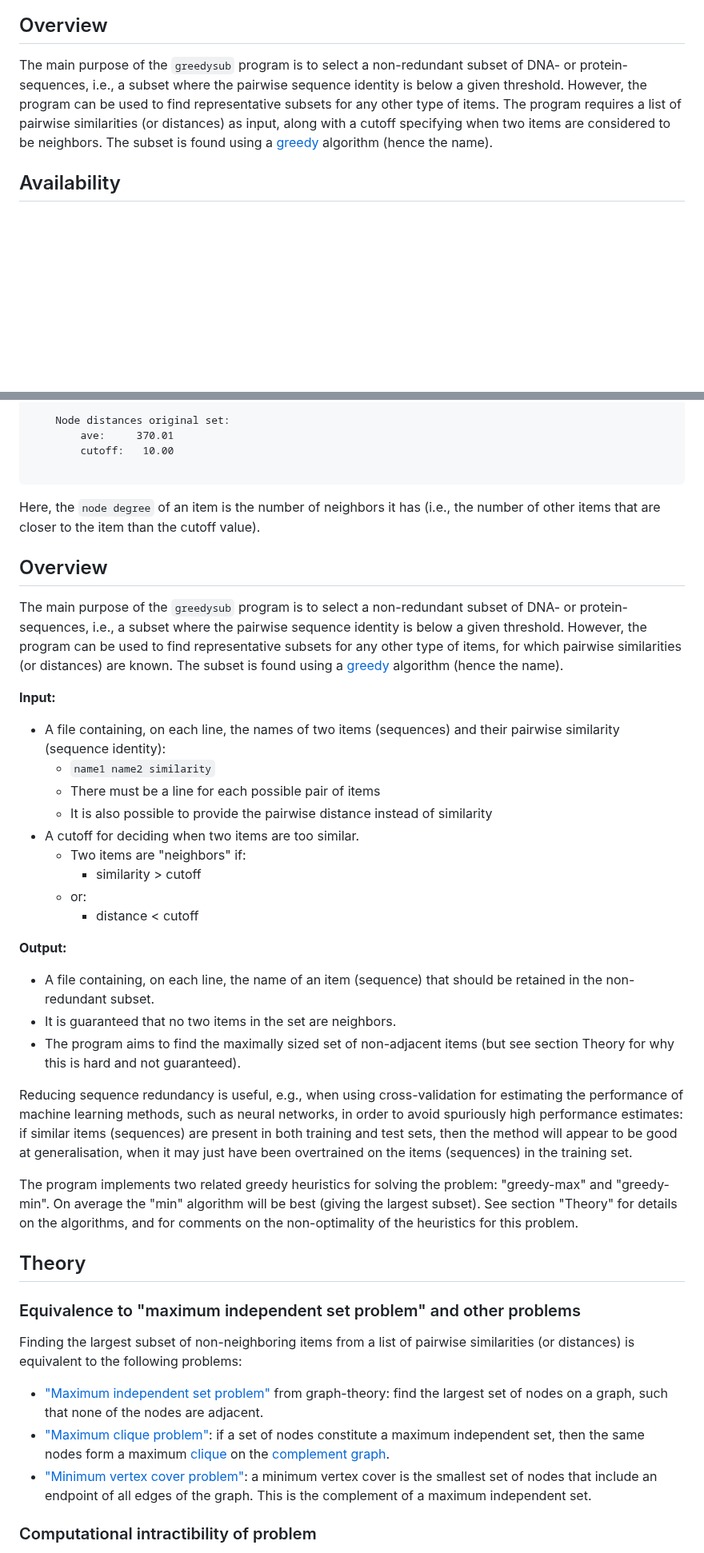
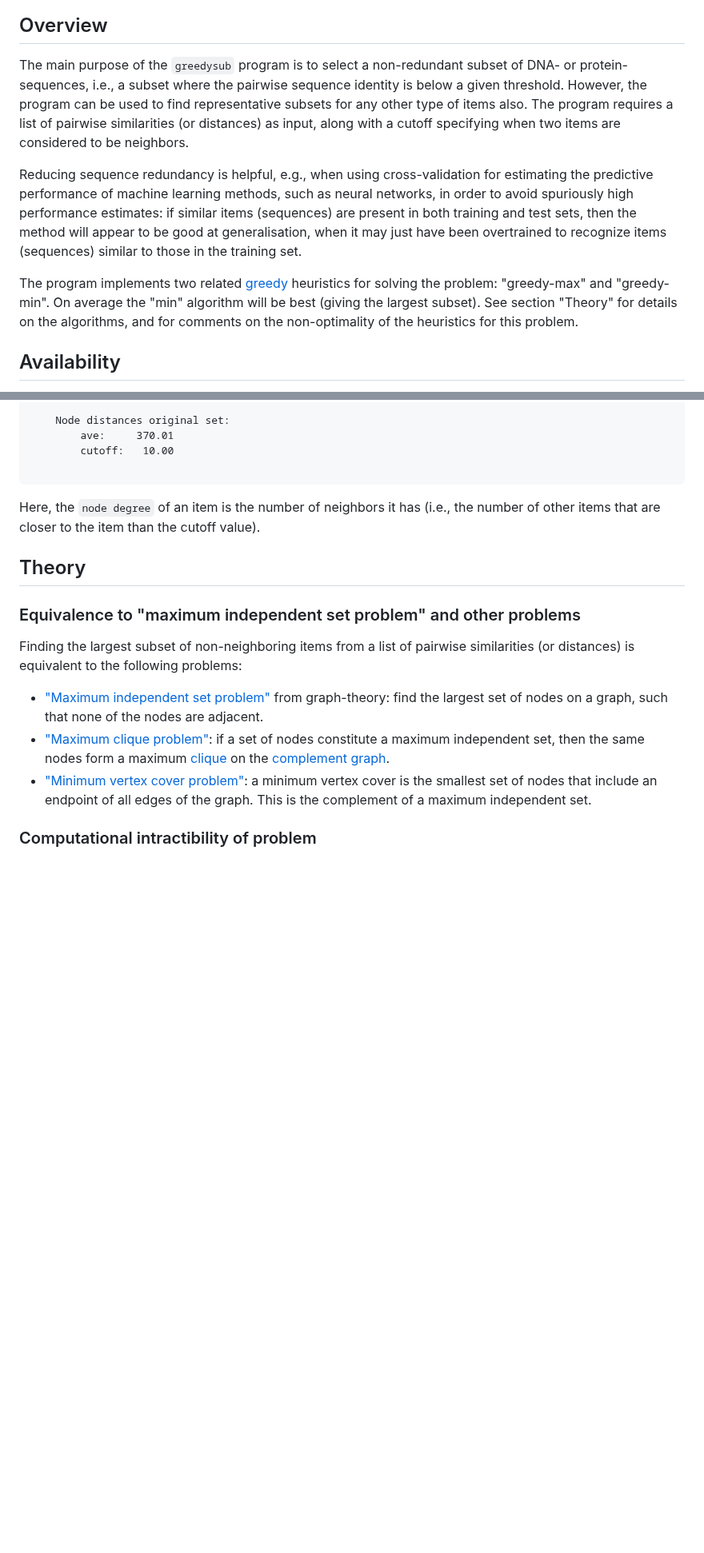
Before and after one commit to agormp/greedysub, a Markdown page: README.md, 2 parts joined by grey strips. Shown at 80% size. Rendered like a GitHub page; blank space fills up the shorter version.

Commit message:
Update instructions

```diff
--- a/README.md
+++ b/README.md
@@ -7,7 +7,12 @@
 
 ## Overview
 
-The main purpose of the `greedysub` program is to select a non-redundant subset of DNA- or protein-sequences, i.e., a subset where the pairwise sequence identity is below a given threshold. However, the program can be used to find representative subsets for any other type of items. The program requires a list of pairwise similarities (or distances) as input, along with a cutoff specifying when two items are considered to be neighbors. The subset is found using a [greedy](https://en.wikipedia.org/wiki/Greedy_algorithm) algorithm (hence the name).
+The main purpose of the `greedysub` program is to select a non-redundant subset of DNA- or protein-sequences, i.e., a subset where the pairwise sequence identity is below a given threshold. However, the program can be used to find representative subsets for any other type of items also. The program requires a list of pairwise similarities (or distances) as input, along with a cutoff specifying when two items are considered to be neighbors.
+
+Reducing sequence redundancy is helpful, e.g., when using cross-validation for estimating the predictive performance of machine learning methods, such as neural networks, in order to avoid spuriously high performance estimates: if similar items (sequences) are present in both training and test sets, then the method will appear to be good at generalisation, when it may just have been overtrained to recognize items (sequences) similar to those in the training set.
+
+The program implements two related [greedy](https://en.wikipedia.org/wiki/Greedy_algorithm) heuristics for solving the problem: "greedy-max" and "greedy-min". On average the "min" algorithm will be best (giving the largest subset). See section "Theory" for details on the algorithms, and for comments on the non-optimality of the heuristics for this problem.
+
 
 ## Availability
 
@@ -127,32 +138,6 @@ Basic information about the original and reduced data sets will be printed to st
 
 Here, the `node degree` of an item is the number of neighbors it has (i.e., the number of other items that are closer to the item than the cutoff value).
 
-## Overview
-
-The main purpose of the `greedysub` program is to select a non-redundant subset of DNA- or protein-sequences, i.e., a subset where the pairwise sequence identity is below a given threshold. However, the program can be used to find representative subsets for any other type of items, for which pairwise similarities (or distances) are known. The subset is found using a [greedy](https://en.wikipedia.org/wiki/Greedy_algorithm) algorithm (hence the name).
-
-**Input:**
-
-* A file containing, on each line, the names of two items (sequences) and their pairwise similarity (sequence identity):
-	* `name1 name2 similarity`
-	* There must be a line for each possible pair of items
-	* It is also possible to provide the pairwise distance instead of similarity
-* A cutoff for deciding when two items are too similar.
-	* Two items are "neighbors" if:
-		* similarity > cutoff
-	* or:
-		* distance < cutoff
-
-**Output:**
-
-* A file containing, on each line, the name of an item (sequence) that should be retained in the non-redundant subset.
-* It is guaranteed that no two items in the set are neighbors.
-* The program aims to find the maximally sized set of non-adjacent items (but see section Theory for why this is hard and not guaranteed).
-
-Reducing sequence redundancy is useful, e.g., when using cross-validation for estimating the performance of machine learning methods, such as neural networks, in order to avoid spuriously high performance estimates: if similar items (sequences) are present in both training and test sets, then the method will appear to be good at generalisation, when it may just have been overtrained on the items (sequences) in the training set.
-
-The program implements two related greedy heuristics for solving the problem: "greedy-max" and "greedy-min". On average the "min" algorithm will be best (giving the largest subset). See section "Theory" for details on the algorithms, and for comments on the non-optimality of the heuristics for this problem.
-
 
 ## Theory
 
```
Also changed, not shown: other parts of README.md (+6 -0 lines).
